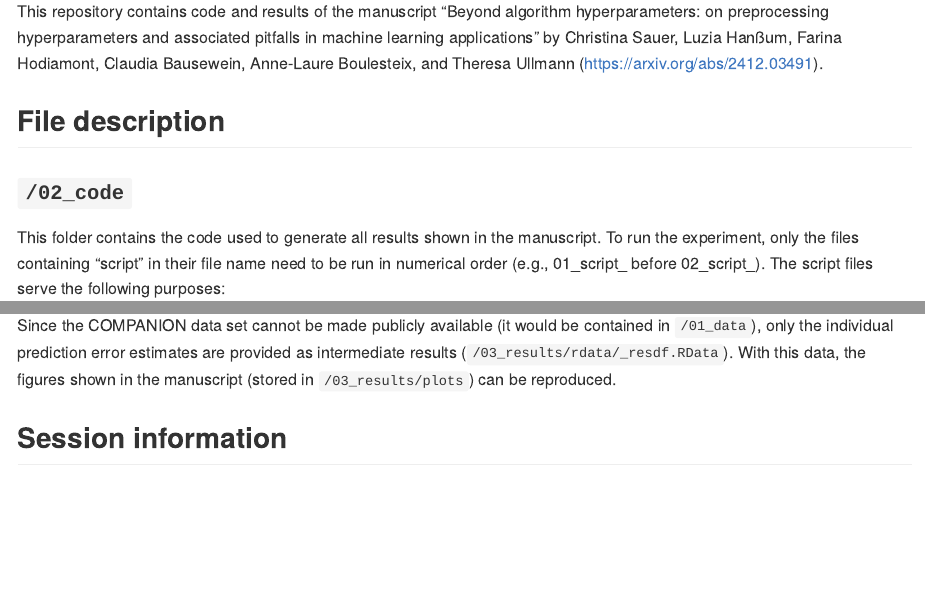
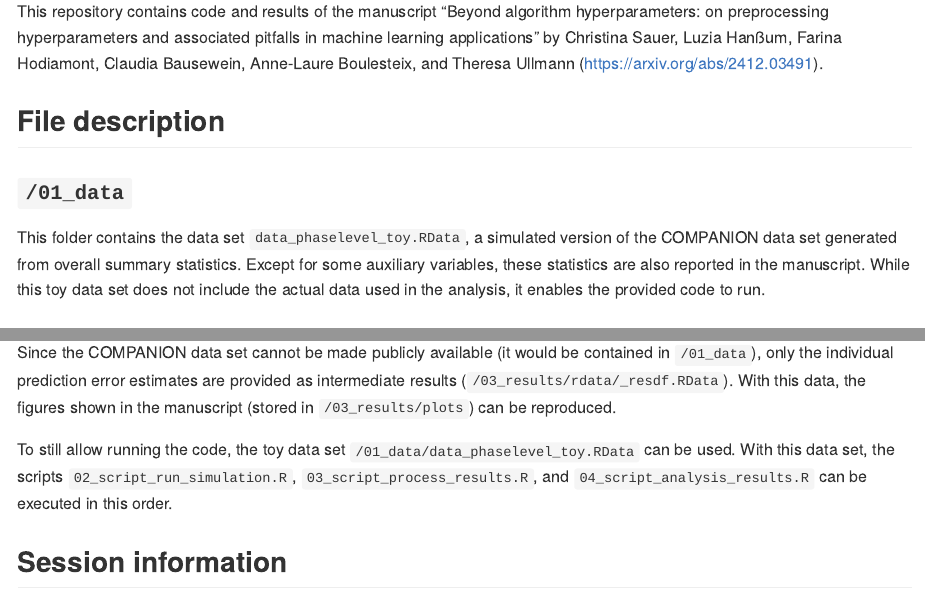
Before and after one commit to NiesslC/overoptimistic_trees, an R Markdown document (README.Rmd): the page in a window 1100 px wide, from 200 px down, and a second part further down, joined at a grey line. The pictures show the output file README.md that the author committed with the source, drawn offline in the style of GitHub.

Commit message:
update readme

```diff
--- a/README.Rmd
+++ b/README.Rmd
@@ -19,6 +19,10 @@ knitr::opts_chunk$set(
 This repository contains code and results of the manuscript "Beyond algorithm hyperparameters: on preprocessing hyperparameters and associated pitfalls in machine learning applications" by Christina Sauer, Luzia Hanßum, Farina Hodiamont, Claudia Bausewein, Anne-Laure Boulesteix, and Theresa Ullmann (https://arxiv.org/abs/2412.03491).
 
 ## File description
+
+### `/01_data`
+
+This folder contains the data set `data_phaselevel_toy.RData`, a simulated version of the COMPANION data set generated from overall summary statistics. Except for some auxiliary variables, these statistics are also reported in the manuscript. While this toy data set does not include the actual data used in the analysis, it enables the provided code to run.
 
 ### `/02_code`
 
@@ -75,6 +79,8 @@ This folder contains three subfolders: `/plots`, `/rdata`, and `/tex`.
 Since the COMPANION data set cannot be made publicly available (it would be contained in `/01_data`),
 only the individual prediction error estimates are provided as intermediate results (`/03_results/rdata/_resdf.RData`).  With this data, the figures shown in the manuscript (stored in `/03_results/plots`) can be reproduced.
 
+To still allow running the code, the toy data set `/01_data/data_phaselevel_toy.RData` can be used. With this data set, the scripts `02_script_run_simulation.R`, `03_script_process_results.R`, and `04_script_analysis_results.R` can be executed in this order.
+
 
 
 
```
Also changed, not shown: README.md.
